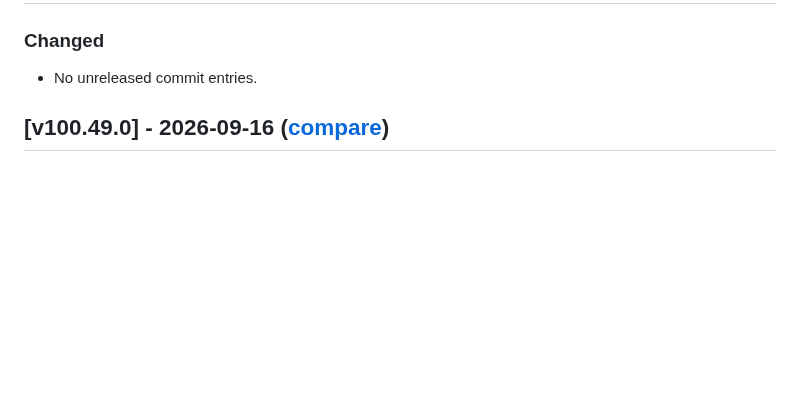
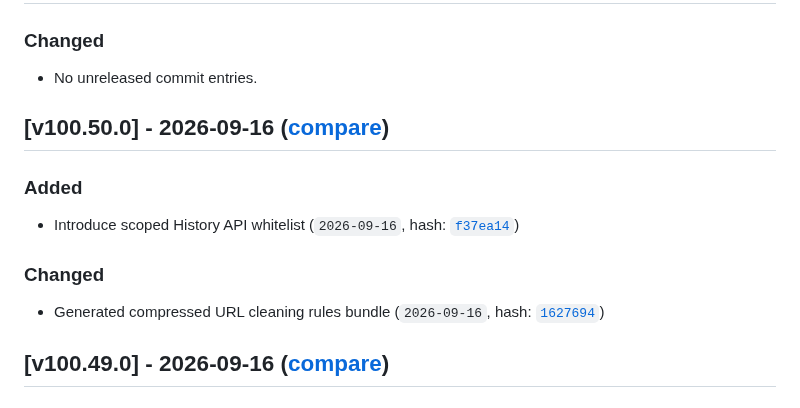
Before and after one commit to Linkumori/Linkumori-Addon, a Markdown page: CHANGELOG.md, the part around the change. Rendered like a GitHub page; blank space fills up the shorter version.

Commit message:
chore: update changelog for v100.50.0

```diff
--- a/CHANGELOG.md
+++ b/CHANGELOG.md
@@ -15,6 +15,13 @@ and this project adheres to [Semantic Versioning](https://semver.org/spec/v2.0.0
 ## [Unreleased]
 ### Changed
 - No unreleased commit entries.
+
+## [v100.50.0] - 2026-09-16 ([compare](https://github.com/Linkumori/Linkumori-Addon/compare/linkumori-v100.49.0...linkumori-v100.50.0))
+### Added
+- Introduce scoped History API whitelist (`2026-09-16`, hash: [`f37ea14`](https://github.com/Linkumori/Linkumori-Addon/commit/f37ea14))
+
+### Changed
+- Generated compressed URL cleaning rules bundle (`2026-09-16`, hash: [`1627694`](https://github.com/Linkumori/Linkumori-Addon/commit/1627694))
 
 ## [v100.49.0] - 2026-09-16 ([compare](https://github.com/Linkumori/Linkumori-Addon/compare/linkumori-v100.48.0...linkumori-v100.49.0))
 ### Changed
```
